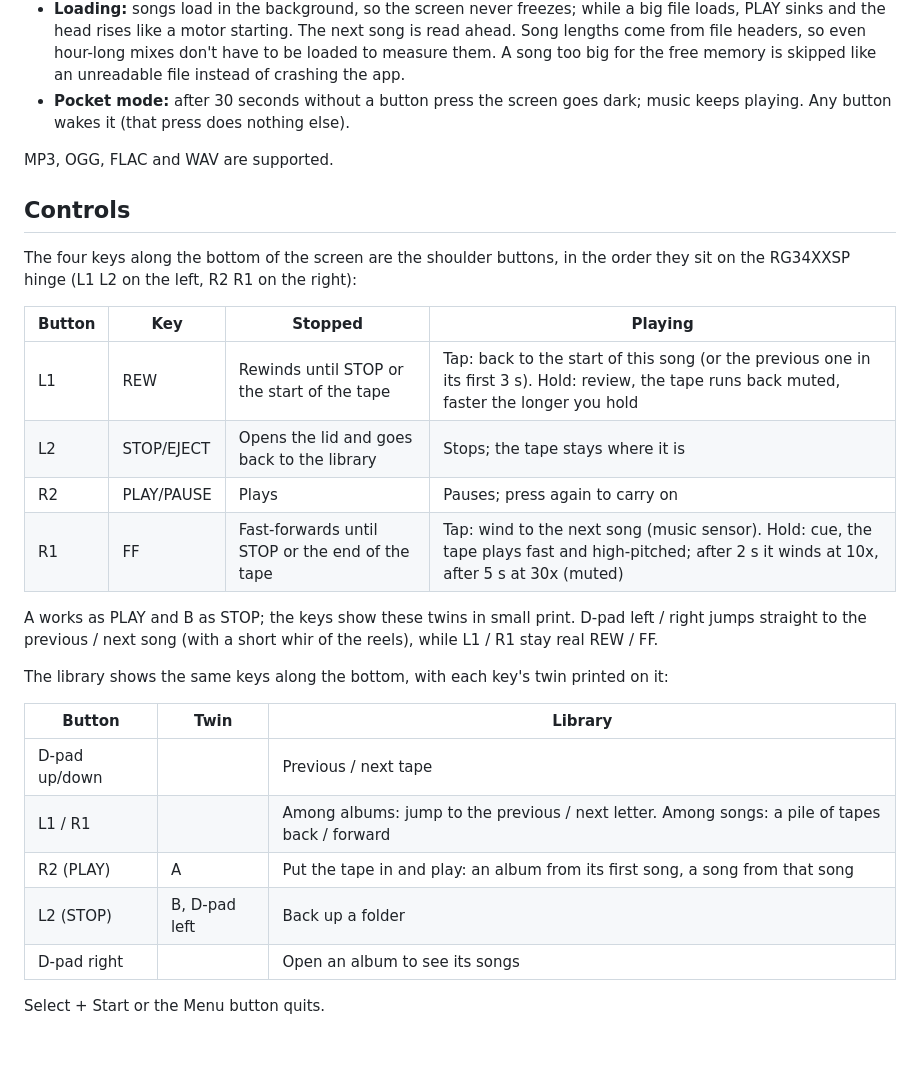
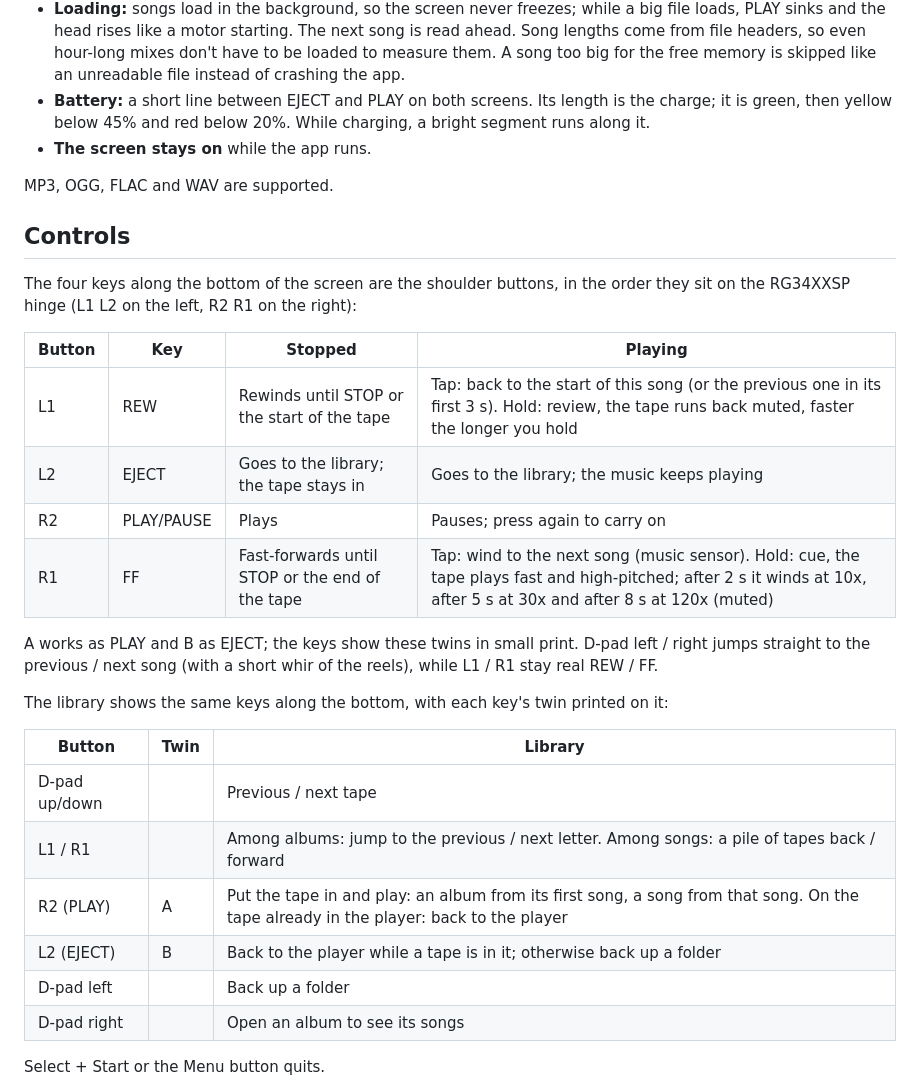
Before and after one commit to alesavin/muos-retro-cassette-player, a Markdown page: README.md, the part around one of its changes. GitHub-like rendering; blank space fills up the shorter version.

```diff
--- a/README.md
+++ b/README.md
@@ -47,8 +52,10 @@ are named `RetroCassette`, so updates install over the earlier version.
   so even hour-long mixes don't have to be loaded to measure them. A song too
   big for the free memory is skipped like an unreadable file instead of
   crashing the app.
-- **Pocket mode:** after 30 seconds without a button press the screen goes
-  dark; music keeps playing. Any button wakes it (that press does nothing else).
+- **Battery:** a short line between EJECT and PLAY on both screens. Its
+  length is the charge; it is green, then yellow below 45% and red below 20%.
+  While charging, a bright segment runs along it.
+- **The screen stays on** while the app runs.
 
 MP3, OGG, FLAC and WAV are supported.
 
@@ -60,11 +67,11 @@ order they sit on the RG34XXSP hinge (L1 L2 on the left, R2 R1 on the right):
 | Button | Key | Stopped | Playing |
 | --- | --- | --- | --- |
 | L1 | REW | Rewinds until STOP or the start of the tape | Tap: back to the start of this song (or the previous one in its first 3 s). Hold: review, the tape runs back muted, faster the longer you hold |
-| L2 | STOP/EJECT | Opens the lid and goes back to the library | Stops; the tape stays where it is |
+| L2 | EJECT | Goes to the library; the tape stays in | Goes to the library; the music keeps playing |
 | R2 | PLAY/PAUSE | Plays | Pauses; press again to carry on |
-| R1 | FF | Fast-forwards until STOP or the end of the tape | Tap: wind to the next song (music sensor). Hold: cue, the tape plays fast and high-pitched; after 2 s it winds at 10x, after 5 s at 30x (muted) |
+| R1 | FF | Fast-forwards until STOP or the end of the tape | Tap: wind to the next song (music sensor). Hold: cue, the tape plays fast and high-pitched; after 2 s it winds at 10x, after 5 s at 30x and after 8 s at 120x (muted) |
 
-A works as PLAY and B as STOP; the keys show these twins in small print. D-pad left / right jumps straight to the
+A works as PLAY and B as EJECT; the keys show these twins in small print. D-pad left / right jumps straight to the
 previous / next song (with a short whir of the reels), while L1 / R1 stay
 real REW / FF.
 
@@ -75,8 +82,9 @@ printed on it:
 | --- | --- | --- |
 | D-pad up/down | | Previous / next tape |
 | L1 / R1 | | Among albums: jump to the previous / next letter. Among songs: a pile of tapes back / forward |
-| R2 (PLAY) | A | Put the tape in and play: an album from its first song, a song from that song |
-| L2 (STOP) | B, D-pad left | Back up a folder |
+| R2 (PLAY) | A | Put the tape in and play: an album from its first song, a song from that song. On the tape already in the player: back to the player |
+| L2 (EJECT) | B | Back to the player while a tape is in it; otherwise back up a folder |
+| D-pad left | | Back up a folder |
 | D-pad right | | Open an album to see its songs |
 
 Select + Start or the Menu button quits.
```
Also changed, not shown: other parts of README.md (+9 -3 lines), CLAUDE.md (+2 -1 lines), docs/album.png, docs/deck-2.png, docs/deck.png, docs/library.png, 10 other files.
